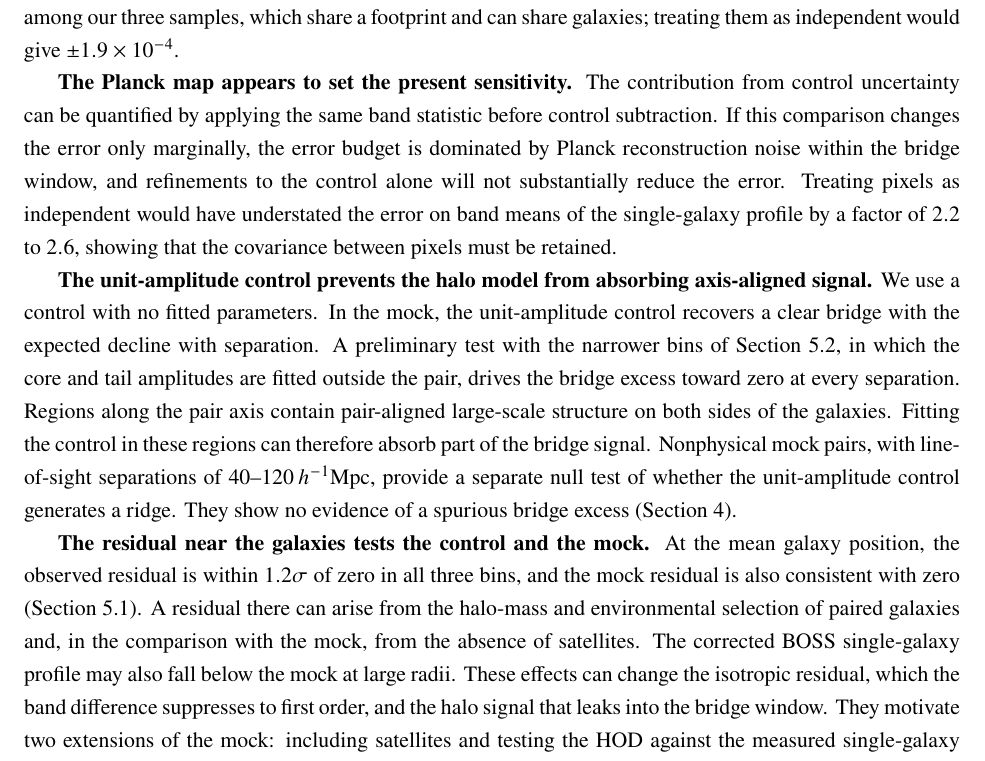
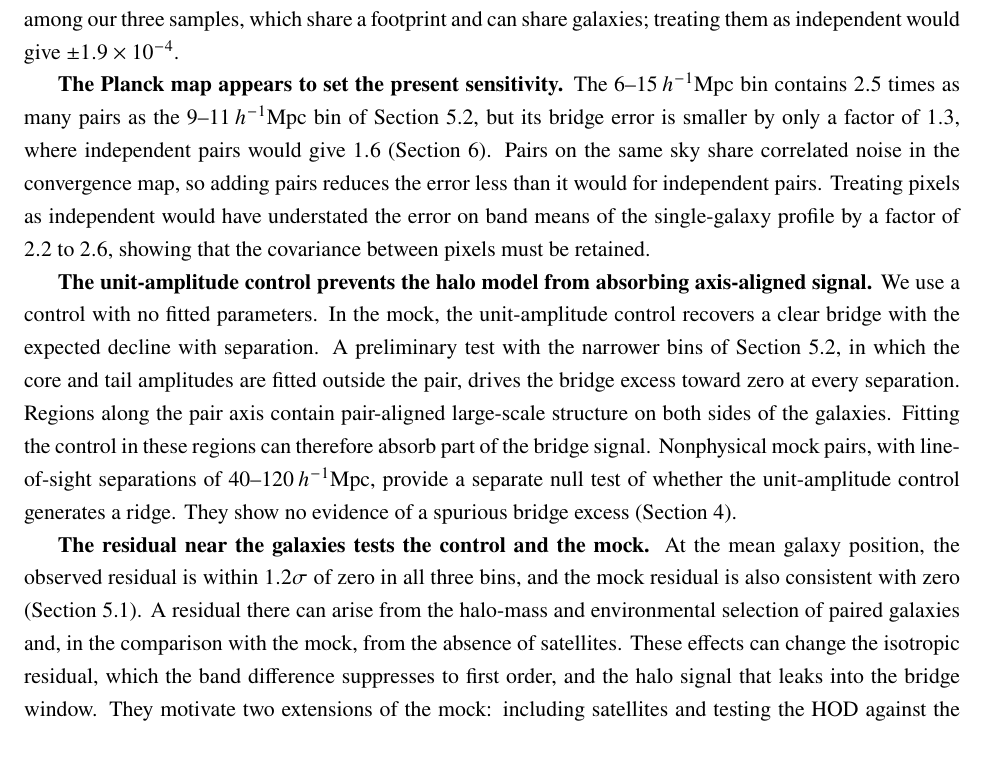
Before and after one commit to carolinewu327/astrophysics, a LaTeX document (paper/sts/report.tex): part of page 21 of 24, cut so that both start at the same text. Compiled offline with pdfLaTeX; a missing bibliography style is replaced by a similar one.

Commit message:
report: appendix, replace the unreported Planck-sensitivity test with the pair-count comparison; drop unverified single-profile sentence

```diff
--- a/paper/sts/report.tex
+++ b/paper/sts/report.tex
@@ -1068,13 +1068,12 @@ covariance among our three samples, which share a footprint and can share
 galaxies; treating them as independent would give $\pm1.9\times10^{-4}$.
 
 \textbf{The Planck map appears to set the present sensitivity.} The
-contribution from control uncertainty can be quantified by applying the same
-band statistic before control subtraction.
-% TODO: quote the exact change from the committed pipeline (the 7 percent figure came from the fitted-control analysis).
-If this comparison changes the error only marginally, the error budget is
-dominated by Planck reconstruction noise within the bridge window, and
-refinements to the control alone will not substantially reduce the error.
-Treating pixels as independent would have understated
+$6$--$15\,\hinvMpc$ bin contains $2.5$ times as many pairs as the
+$9$--$11\,\hinvMpc$ bin of Section~\ref{sec:robust}, but its bridge error is
+smaller by only a factor of $1.3$, where independent pairs would give $1.6$
+(Section~\ref{sec:discussion}). Pairs on the same sky share correlated noise
+in the convergence map, so adding pairs reduces the error less than it would
+for independent pairs. Treating pixels as independent would have understated
 the error on band means of the single-galaxy profile by a factor of $2.2$
 to $2.6$,
 showing that the covariance between pixels must be retained.
@@ -1101,9 +1100,7 @@ zero in all three bins, and the mock residual is also consistent with zero
 (Section~\ref{sec:obs_stacks}).
 A residual there can arise from the halo-mass and environmental selection of
 paired galaxies and, in the comparison with the mock, from the absence of
-satellites. The corrected BOSS single-galaxy profile may also fall below the mock
-at large radii. % CHECK
-These effects can change the isotropic residual, which the band difference
+satellites. These effects can change the isotropic residual, which the band difference
 suppresses to first order, and the halo signal that leaks
 into the bridge window. They motivate two extensions of the mock: including
 satellites and testing the HOD against the measured single-galaxy lensing
```
